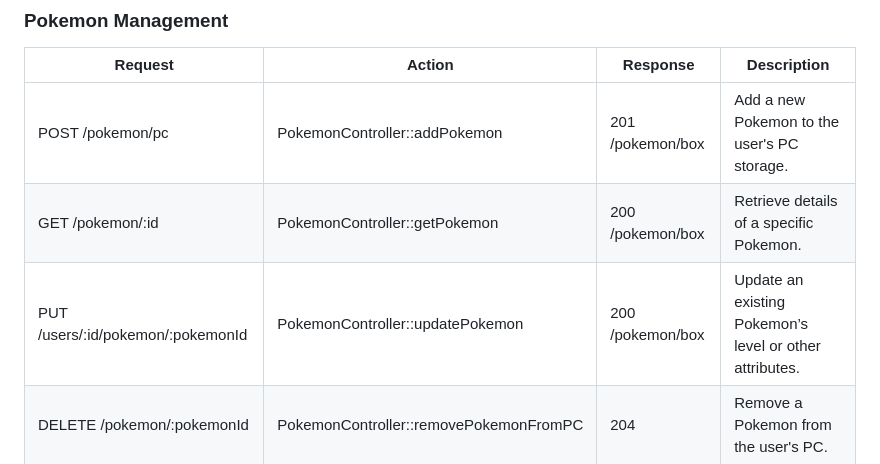
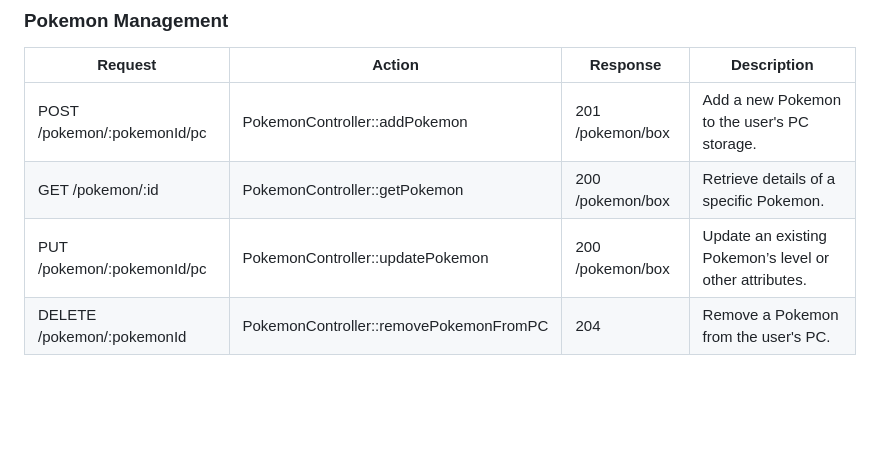
Before and after one commit to tjklint/PokePC, a Markdown page: README.md, the part around the change printed below. Rendered like a GitHub page; blank space fills up the shorter version.

```diff
--- a/README.md
+++ b/README.md
@@ -121,9 +121,9 @@ erDiagram
 
 | Request                              | Action                                 | Response         | Description                                             |
 |--------------------------------------|----------------------------------------|------------------|---------------------------------------------------------|
-| POST /pokemon/pc                     | PokemonController::addPokemon          | 201 /pokemon/box | Add a new Pokemon to the user's PC storage.             |
+| POST /pokemon/:pokemonId/pc          | PokemonController::addPokemon          | 201 /pokemon/box | Add a new Pokemon to the user's PC storage.             |
 | GET  /pokemon/:id                    | PokemonController::getPokemon          | 200 /pokemon/box | Retrieve details of a specific Pokemon.                 |
-| PUT /users/:id/pokemon/:pokemonId    | PokemonController::updatePokemon       | 200 /pokemon/box | Update an existing Pokemon’s level or other attributes. |
+| PUT /pokemon/:pokemonId/pc           | PokemonController::updatePokemon       | 200 /pokemon/box | Update an existing Pokemon’s level or other attributes. |
 | DELETE /pokemon/:pokemonId           | PokemonController::removePokemonFromPC | 204              | Remove a Pokemon from the user's PC.                    |
 
 ### User Accounts
```
Also changed, not shown: other parts of README.md (+4 -4 lines).
